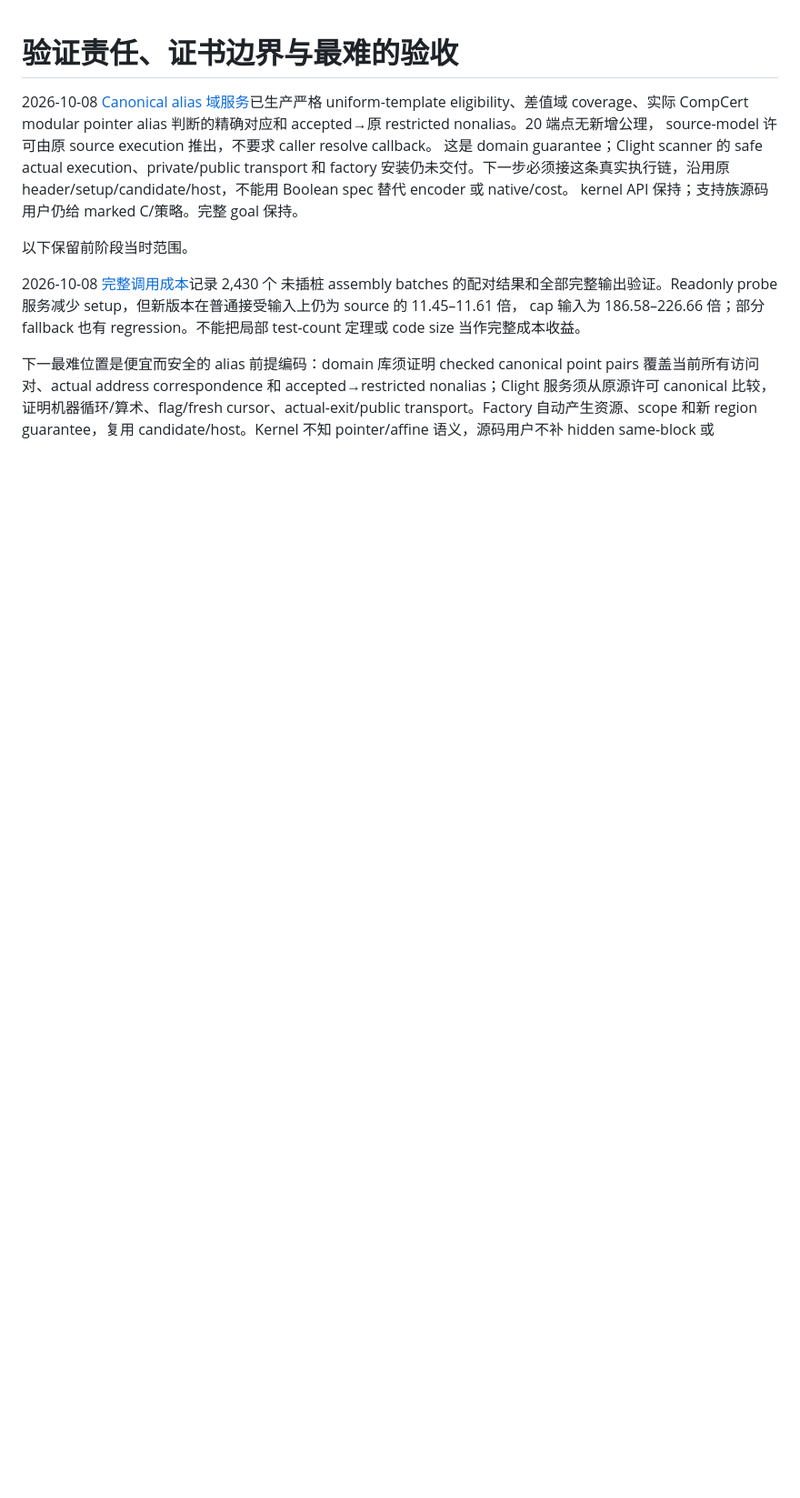
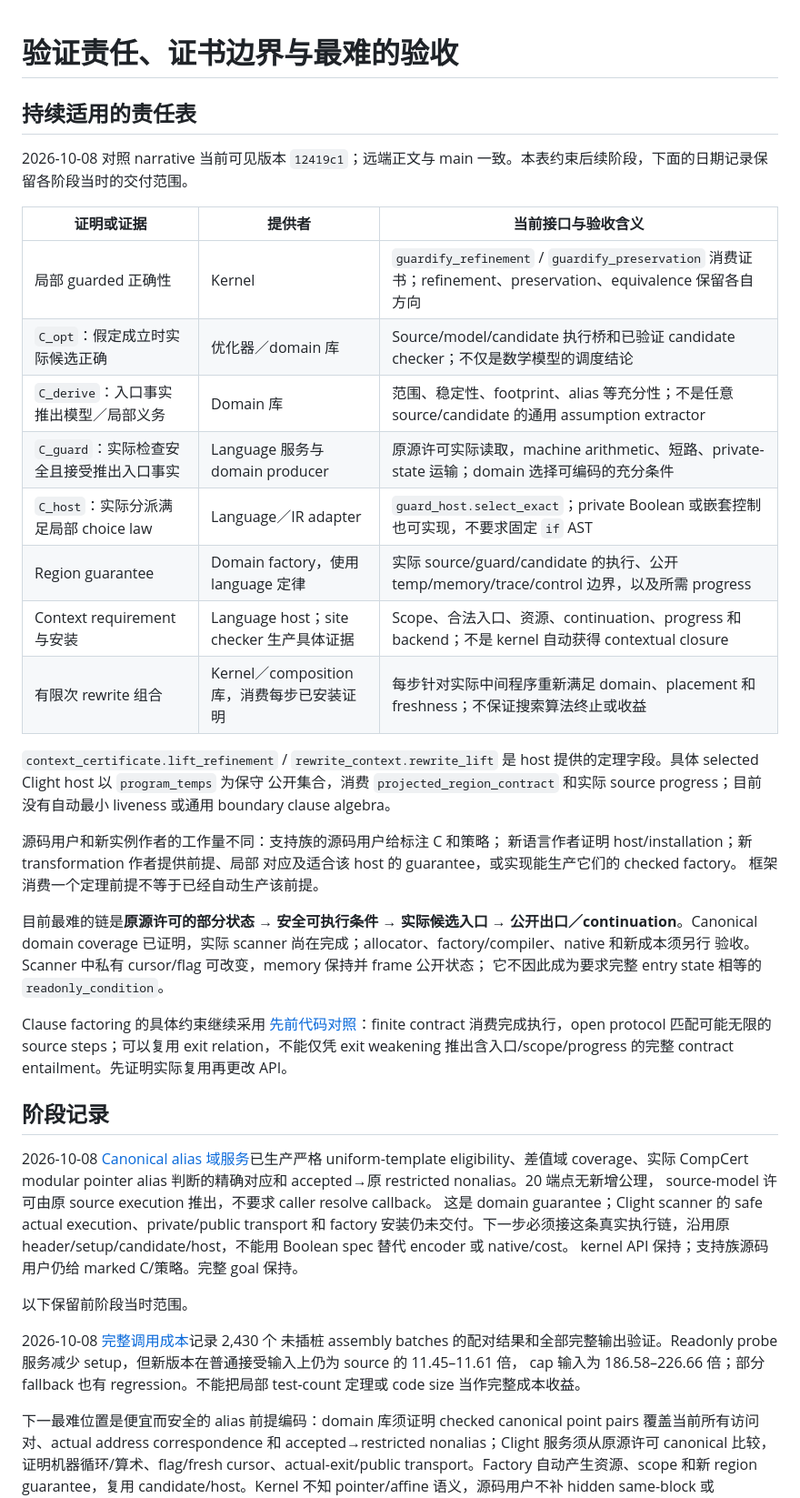
Before and after one commit to Hughshine/GuardCert, a Markdown page: docs/framework-responsibilities.md, the part around the change. Shown at 91% size. Drawn GitHub-style; blank space fills up the shorter version.

Commit message:
Document narrative proof ownership and installation acceptance

```diff
--- a/docs/framework-responsibilities.md
+++ b/docs/framework-responsibilities.md
@@ -1,4 +1,44 @@
 # 验证责任、证书边界与最难的验收
+
+## 持续适用的责任表
+
+2026-10-08 对照 narrative 当前可见版本 `12419c1`；远端正文与 main
+一致。本表约束后续阶段，下面的日期记录保留各阶段当时的交付范围。
+
+| 证明或证据 | 提供者 | 当前接口与验收含义 |
+| --- | --- | --- |
+| 局部 guarded 正确性 | Kernel | `guardify_refinement` / `guardify_preservation` 消费证书；refinement、preservation、equivalence 保留各自方向 |
+| `C_opt`：假定成立时实际候选正确 | 优化器／domain 库 | Source/model/candidate 执行桥和已验证 candidate checker；不仅是数学模型的调度结论 |
+| `C_derive`：入口事实推出模型／局部义务 | Domain 库 | 范围、稳定性、footprint、alias 等充分性；不是任意 source/candidate 的通用 assumption extractor |
+| `C_guard`：实际检查安全且接受推出入口事实 | Language 服务与 domain producer | 原源许可实际读取，machine arithmetic、短路、private-state 运输；domain 选择可编码的充分条件 |
+| `C_host`：实际分派满足局部 choice law | Language／IR adapter | `guard_host.select_exact`；private Boolean 或嵌套控制也可实现，不要求固定 `if` AST |
+| Region guarantee | Domain factory，使用 language 定律 | 实际 source/guard/candidate 的执行、公开 temp/memory/trace/control 边界，以及所需 progress |
+| Context requirement 与安装 | Language host；site checker 生产具体证据 | Scope、合法入口、资源、continuation、progress 和 backend；不是 kernel 自动获得 contextual closure |
+| 有限次 rewrite 组合 | Kernel／composition 库，消费每步已安装证明 | 每步针对实际中间程序重新满足 domain、placement 和 freshness；不保证搜索算法终止或收益 |
+
+`context_certificate.lift_refinement` / `rewrite_context.rewrite_lift` 是
+host 提供的定理字段。具体 selected Clight host 以 `program_temps` 为保守
+公开集合，消费 `projected_region_contract` 和实际 source progress；目前
+没有自动最小 liveness 或通用 boundary clause algebra。
+
+源码用户和新实例作者的工作量不同：支持族的源码用户给标注 C 和策略；
+新语言作者证明 host/installation；新 transformation 作者提供前提、局部
+对应及适合该 host 的 guarantee，或实现能生产它们的 checked factory。
+框架消费一个定理前提不等于已经自动生产该前提。
+
+目前最难的链是**原源许可的部分状态 → 安全可执行条件 → 实际候选入口
+→ 公开出口／continuation**。Canonical domain coverage 已证明，实际
+scanner 尚在完成；allocator、factory/compiler、native 和新成本须另行
+验收。Scanner 中私有 cursor/flag 可改变，memory 保持并 frame 公开状态；
+它不因此成为要求完整 entry state 相等的 `readonly_condition`。
+
+Clause factoring 的具体约束继续采用
+[先前代码对照](narrative-kernel-host-review-2026-10-08.md)：finite contract
+消费完成执行，open protocol 匹配可能无限的 source steps；可以复用 exit
+relation，不能仅凭 exit weakening 推出含入口/scope/progress 的完整 contract
+entailment。先证明实际复用再更改 API。
+
+## 阶段记录
 
 2026-10-08 [Canonical alias 域服务](canonical-alias-condition.md)已生产严格
 uniform-template eligibility、差值域 coverage、实际 CompCert modular pointer
```
Also changed, not shown: docs/current-work-plan.md (+31 -0 lines).
